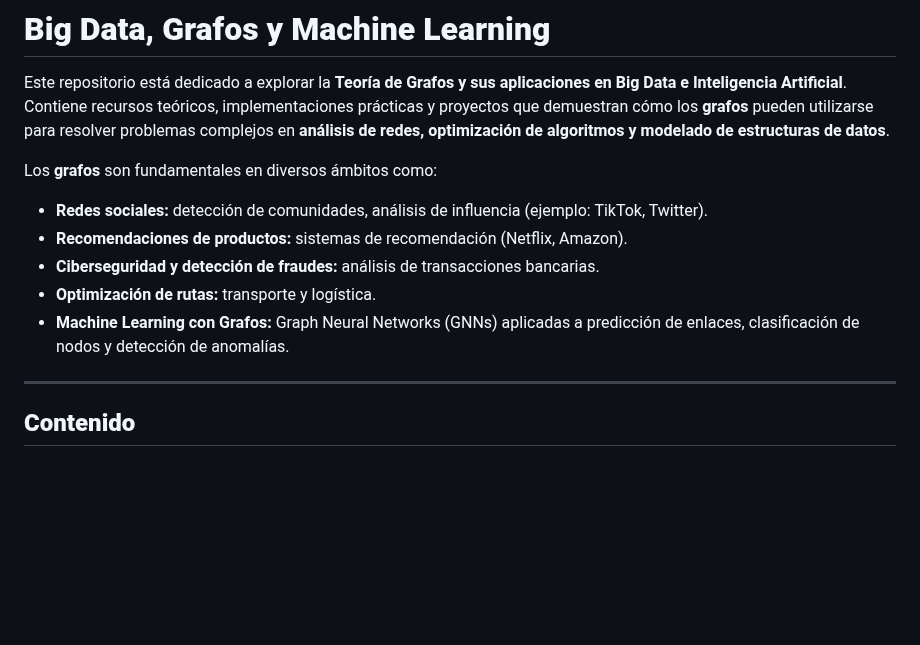
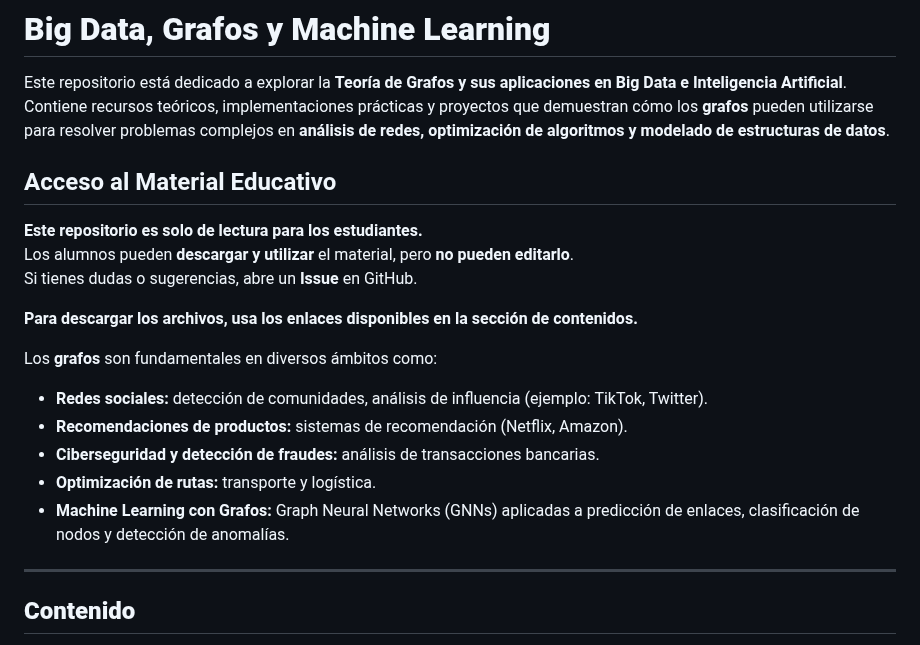
Before and after one commit to sgevatschnaider/GraphAI-Data-Science-ML, a Markdown page: README.md, the part around the change. GitHub-like rendering; blank space fills up the shorter version.

```diff
--- a/README.md
+++ b/README.md
@@ -1,6 +1,15 @@
 # **Big Data, Grafos y Machine Learning**
 
 Este repositorio está dedicado a explorar la **Teoría de Grafos y sus aplicaciones en Big Data e Inteligencia Artificial**. Contiene recursos teóricos, implementaciones prácticas y proyectos que demuestran cómo los **grafos** pueden utilizarse para resolver problemas complejos en **análisis de redes, optimización de algoritmos y modelado de estructuras de datos**.
+
+## Acceso al Material Educativo
+
+**Este repositorio es solo de lectura para los estudiantes.**
+Los alumnos pueden **descargar y utilizar** el material, pero **no pueden editarlo**.
+Si tienes dudas o sugerencias, abre un **Issue** en GitHub.
+
+ **Para descargar los archivos, usa los enlaces disponibles en la sección de contenidos.**
+
 
 Los **grafos** son fundamentales en diversos ámbitos como:
 
@@ -9,6 +18,7 @@ Los **grafos** son fundamentales en diversos ámbitos como:
 - **Ciberseguridad y detección de fraudes:** análisis de transacciones bancarias.
 - **Optimización de rutas:** transporte y logística.
 - **Machine Learning con Grafos:** Graph Neural Networks (GNNs) aplicadas a predicción de enlaces, clasificación de nodos y detección de anomalías.
+
 
 ---
 
```
